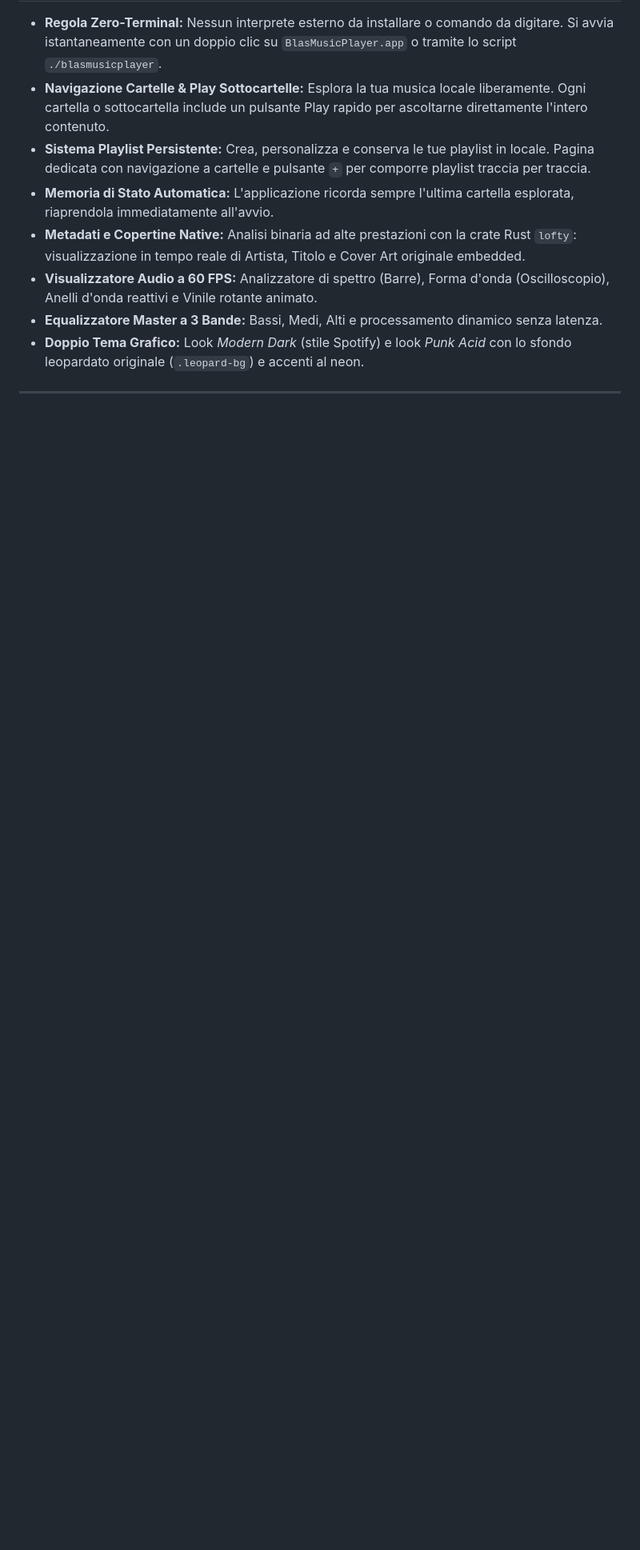
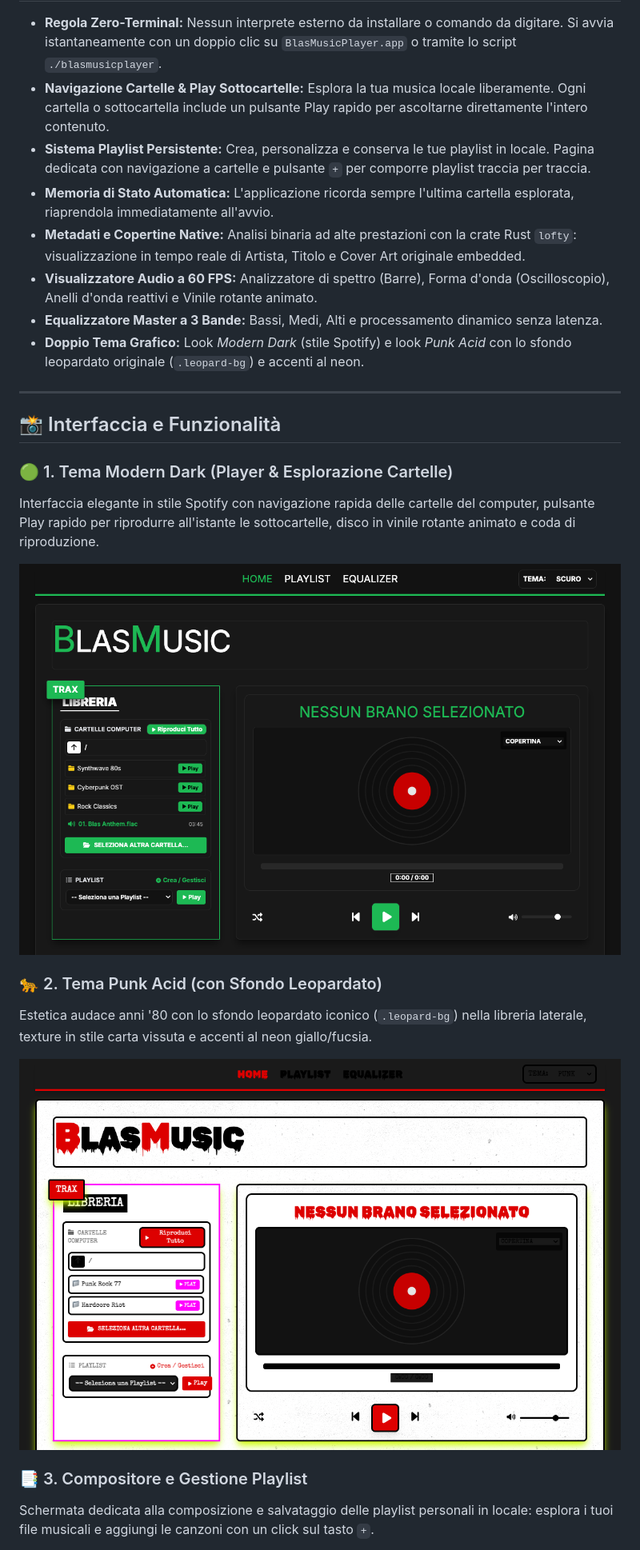
Before and after one commit to maurobeltrami/BlasMusicPlayer, a Markdown page: README.md, the part around the change printed below. Shown: that part at 80% size. Drawn GitHub-style; pictures changed too: assets/screenshots/01_modern_player.png (added), assets/screenshots/02_punk_theme.png (added); blank space fills up the shorter version.

Commit message:
docs: aggiunge screenshot puliti (Modern, Punk con leopardato e Playlist) al README

```diff
--- a/README.md
+++ b/README.md
@@ -25,3 +25,19 @@ Combina la velocità e la sicurezza di un backend nativo in **Rust** (su archite
 * **Doppio Tema Grafico:** Look *Modern Dark* (stile Spotify) e look *Punk Acid* con lo sfondo leopardato originale (`.leopard-bg`) e accenti al neon.
 
 ---
+
+## 📸 Interfaccia e Funzionalità
+
+### 🟢 1. Tema Modern Dark (Player & Esplorazione Cartelle)
+Interfaccia elegante in stile Spotify con navigazione rapida delle cartelle del computer, pulsante Play rapido per riprodurre all'istante le sottocartelle, disco in vinile rotante animato e coda di riproduzione.
+
+![Tema Modern Dark](assets/screenshots/01_modern_player.png)
+
+### 🐆 2. Tema Punk Acid (con Sfondo Leopardato)
+Estetica audace anni '80 con lo sfondo leopardato iconico (`.leopard-bg`) nella libreria laterale, texture in stile carta vissuta e accenti al neon giallo/fucsia.
+
+![Tema Punk Acid](assets/screenshots/02_punk_theme.png)
+
+### 📑 3. Compositore e Gestione Playlist
+Schermata dedicata alla composizione e salvataggio delle playlist personali in locale: esplora i tuoi file musicali e aggiungi le canzoni con un click sul tasto `+`.
+
```
Also changed, not shown: other parts of README.md (+1 -0 lines), assets/screenshots/03_playlist_manager.png (added).
